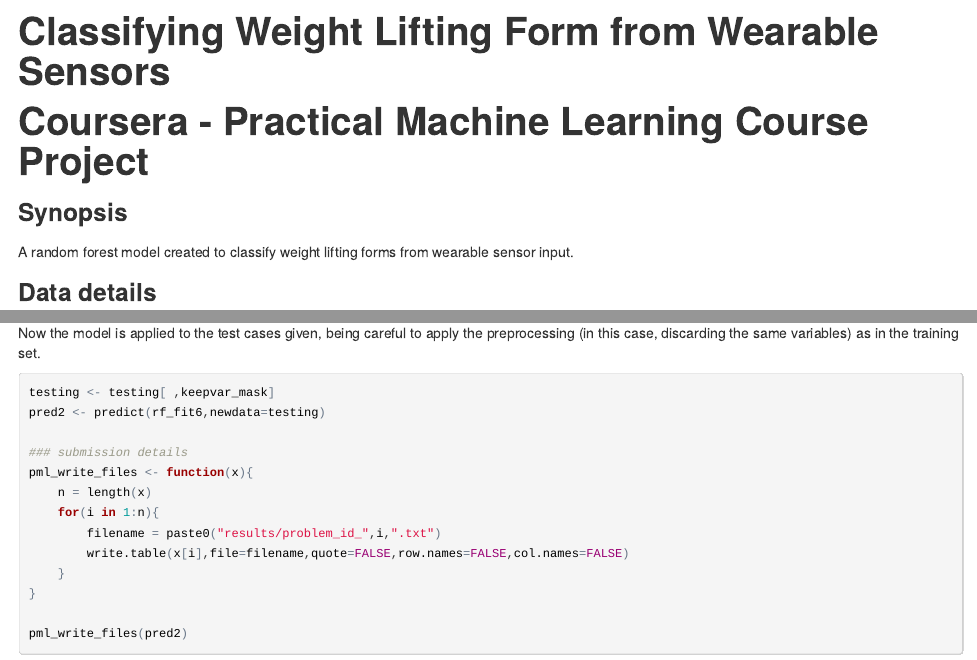
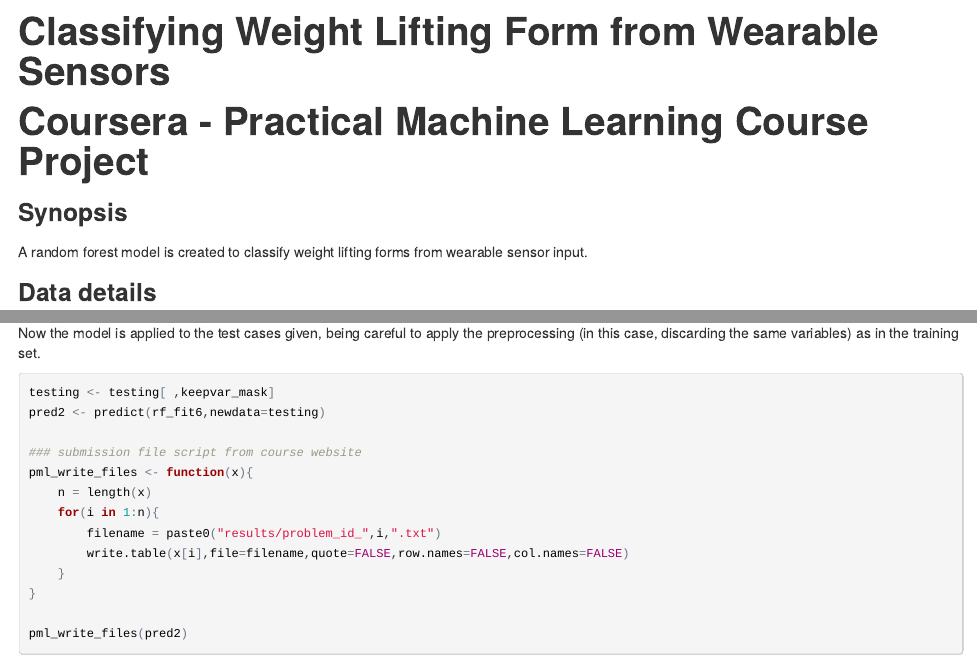
Before and after one commit to chubbybunny123/MLproject-Rmd, an R Markdown document (index.Rmd): the page in a window 1100 px wide, from its top, and a second part further down, joined at a grey line. The pictures show the output file index.html that the author committed with the source, opened offline.

Commit message:
pretty complete

```diff
--- a/index.Rmd
+++ b/index.Rmd
@@ -5,7 +5,7 @@ output: html_document
 ---
 
 ### Synopsis
-A random forest model created to classify weight lifting forms from wearable sensor
+A random forest model is created to classify weight lifting forms from wearable sensor
 input.
 
 ### Data details
@@ -193,7 +193,7 @@ set.
 testing <- testing[ ,keepvar_mask]
 pred2 <- predict(rf_fit6,newdata=testing)
 
-### submission details
+### submission file script from course website
 pml_write_files <- function(x){
     n = length(x)
     for(i in 1:n){
```
Also changed, not shown: index.html, index.Rmd (6 more changed lines), 6 other files.
